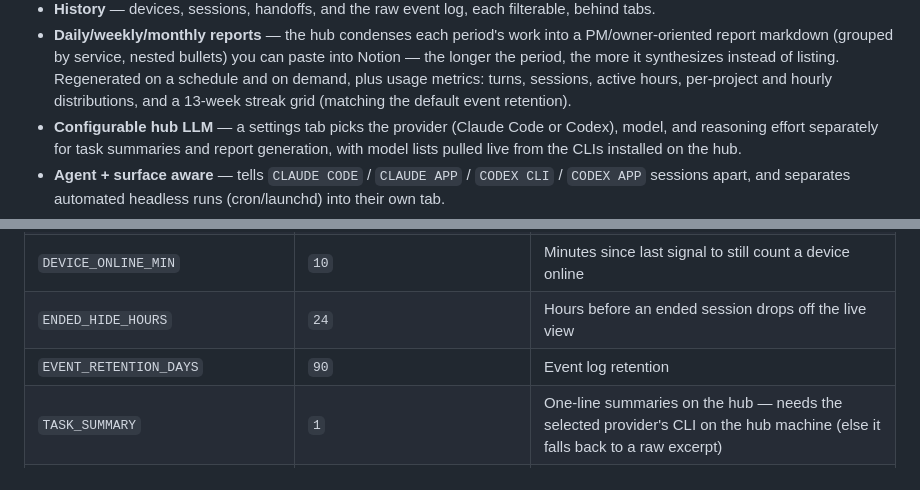
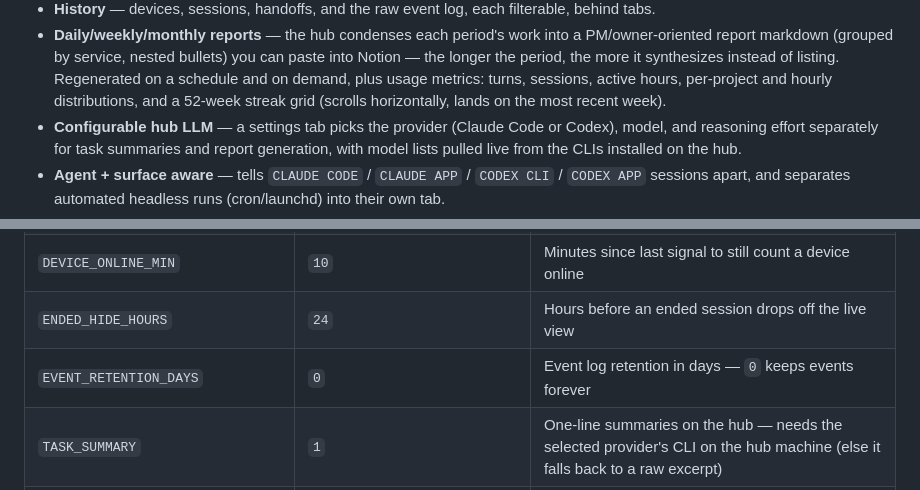
Before and after one commit to hierrr/madison, a Markdown page: README.md, 2 parts joined by grey strips. GitHub-like rendering.

```diff
--- a/README.md
+++ b/README.md
@@ -59,8 +59,8 @@ push a piece of work from one machine to another without walking over to it.
   can paste into Notion — the longer the period, the more it synthesizes
   instead of listing. Regenerated on a schedule and on demand, plus usage
   metrics: turns, sessions, active hours, per-project and hourly
-  distributions, and a 13-week streak grid (matching the default event
-  retention).
+  distributions, and a 52-week streak grid (scrolls horizontally, lands on
+  the most recent week).
 - **Configurable hub LLM** — a settings tab picks the provider (Claude Code or
   Codex), model, and reasoning effort separately for task summaries and report
   generation, with model lists pulled live from the CLIs installed on the hub.
@@ -246,7 +246,7 @@ Then revoke the device from the dashboard's **Devices** tab so its token stops b
 | `TTL_STALE_MIN` | `15` | Minutes of silence before a working session is *unconfirmed* |
 | `DEVICE_ONLINE_MIN` | `10` | Minutes since last signal to still count a device online |
 | `ENDED_HIDE_HOURS` | `24` | Hours before an ended session drops off the live view |
-| `EVENT_RETENTION_DAYS` | `90` | Event log retention |
+| `EVENT_RETENTION_DAYS` | `0` | Event log retention in days — `0` keeps events forever |
 | `TASK_SUMMARY` | `1` | One-line summaries on the hub — needs the selected provider's CLI on the hub machine (else it falls back to a raw excerpt) |
 | `TASK_SUMMARY_MODEL` / `TASK_SUMMARY_BIN` | Haiku / `~/.local/bin/claude` | Model and `claude` binary the summary worker calls |
 | `CODEX_BIN` | auto-detected | `codex` binary, used when a provider is set to Codex (searches PATH, then the newest nvm install) |
```
Also changed, not shown: README.ko.md (+3 -3 lines).
